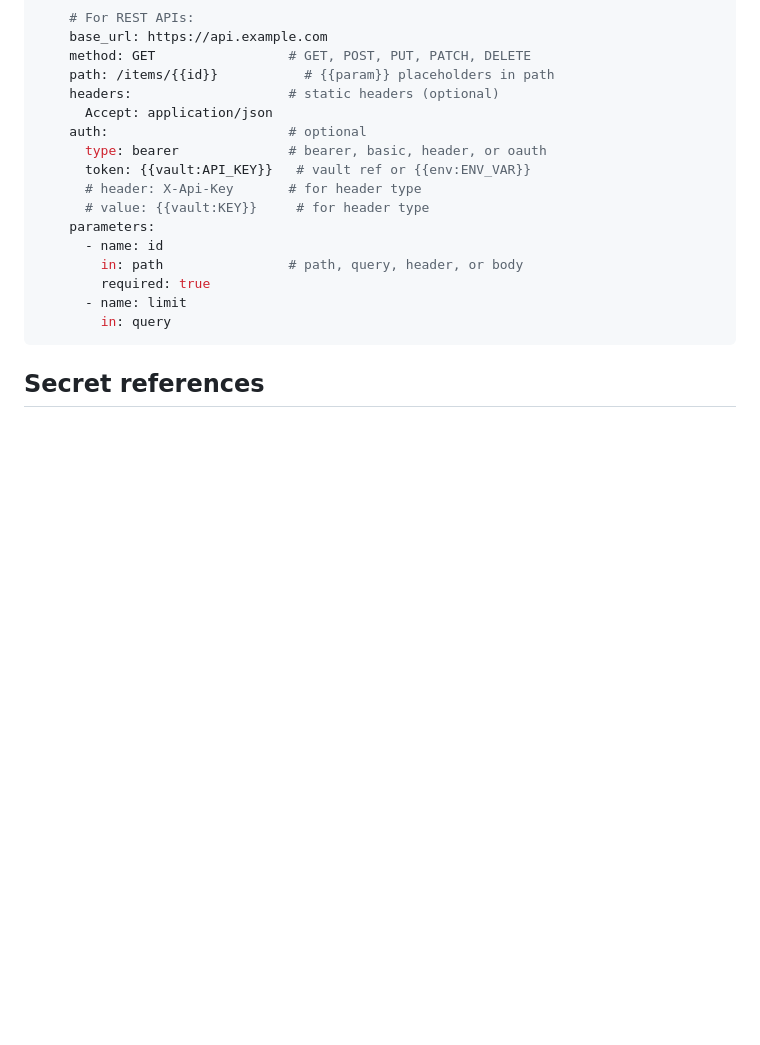
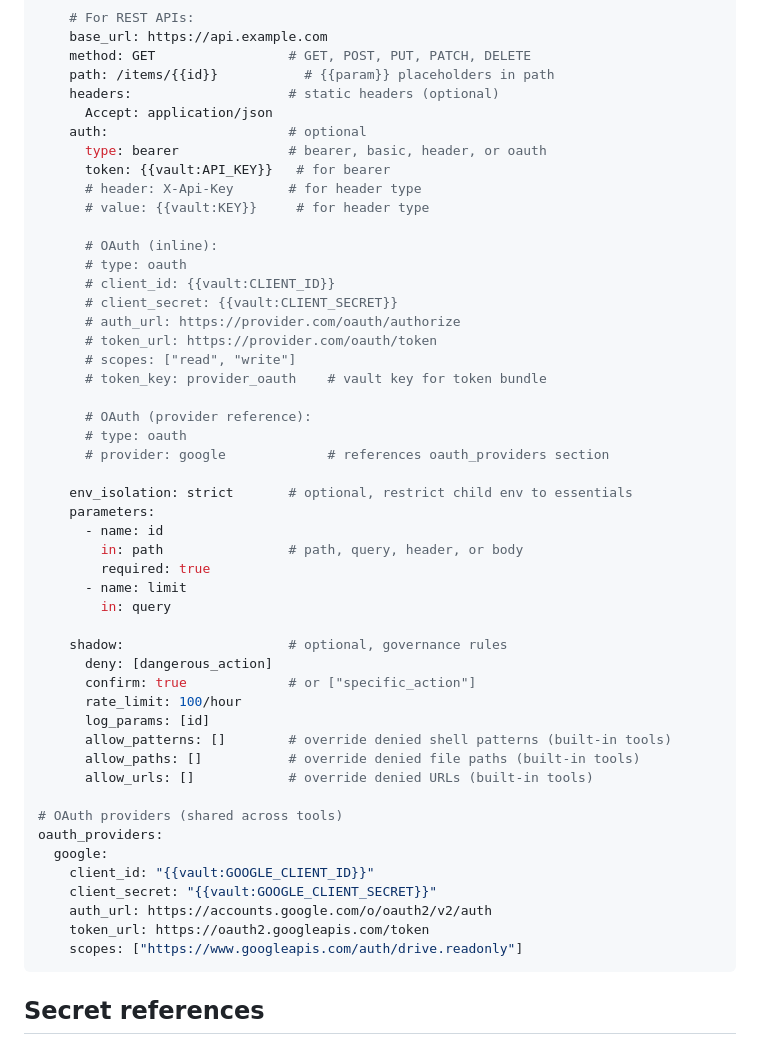
Before and after one commit to factorly-dev/factorly, a Markdown page: docs/config-reference.md, the part around the change. GitHub-like rendering; blank space fills up the shorter version.

Commit message:
Update docs config reference with updated fields

````diff
--- a/docs/config-reference.md
+++ b/docs/config-reference.md
@@ -50,15 +50,48 @@ tools:
       Accept: application/json
     auth:                       # optional
       type: bearer              # bearer, basic, header, or oauth
-      token: {{vault:API_KEY}}   # vault ref or {{env:ENV_VAR}}
+      token: {{vault:API_KEY}}   # for bearer
       # header: X-Api-Key       # for header type
       # value: {{vault:KEY}}     # for header type
+
+      # OAuth (inline):
+      # type: oauth
+      # client_id: {{vault:CLIENT_ID}}
+      # client_secret: {{vault:CLIENT_SECRET}}
+      # auth_url: https://provider.com/oauth/authorize
+      # token_url: https://provider.com/oauth/token
+      # scopes: ["read", "write"]
+      # token_key: provider_oauth    # vault key for token bundle
+
+      # OAuth (provider reference):
+      # type: oauth
+      # provider: google             # references oauth_providers section
+
+    env_isolation: strict       # optional, restrict child env to essentials
     parameters:
       - name: id
         in: path                # path, query, header, or body
         required: true
       - name: limit
         in: query
+
+    shadow:                     # optional, governance rules
+      deny: [dangerous_action]
+      confirm: true             # or ["specific_action"]
+      rate_limit: 100/hour
+      log_params: [id]
+      allow_patterns: []        # override denied shell patterns (built-in tools)
+      allow_paths: []           # override denied file paths (built-in tools)
+      allow_urls: []            # override denied URLs (built-in tools)
+
+# OAuth providers (shared across tools)
+oauth_providers:
+  google:
+    client_id: "{{vault:GOOGLE_CLIENT_ID}}"
+    client_secret: "{{vault:GOOGLE_CLIENT_SECRET}}"
+    auth_url: https://accounts.google.com/o/oauth2/v2/auth
+    token_url: https://oauth2.googleapis.com/token
+    scopes: ["https://www.googleapis.com/auth/drive.readonly"]
 ```
 
 ## Secret references
````
